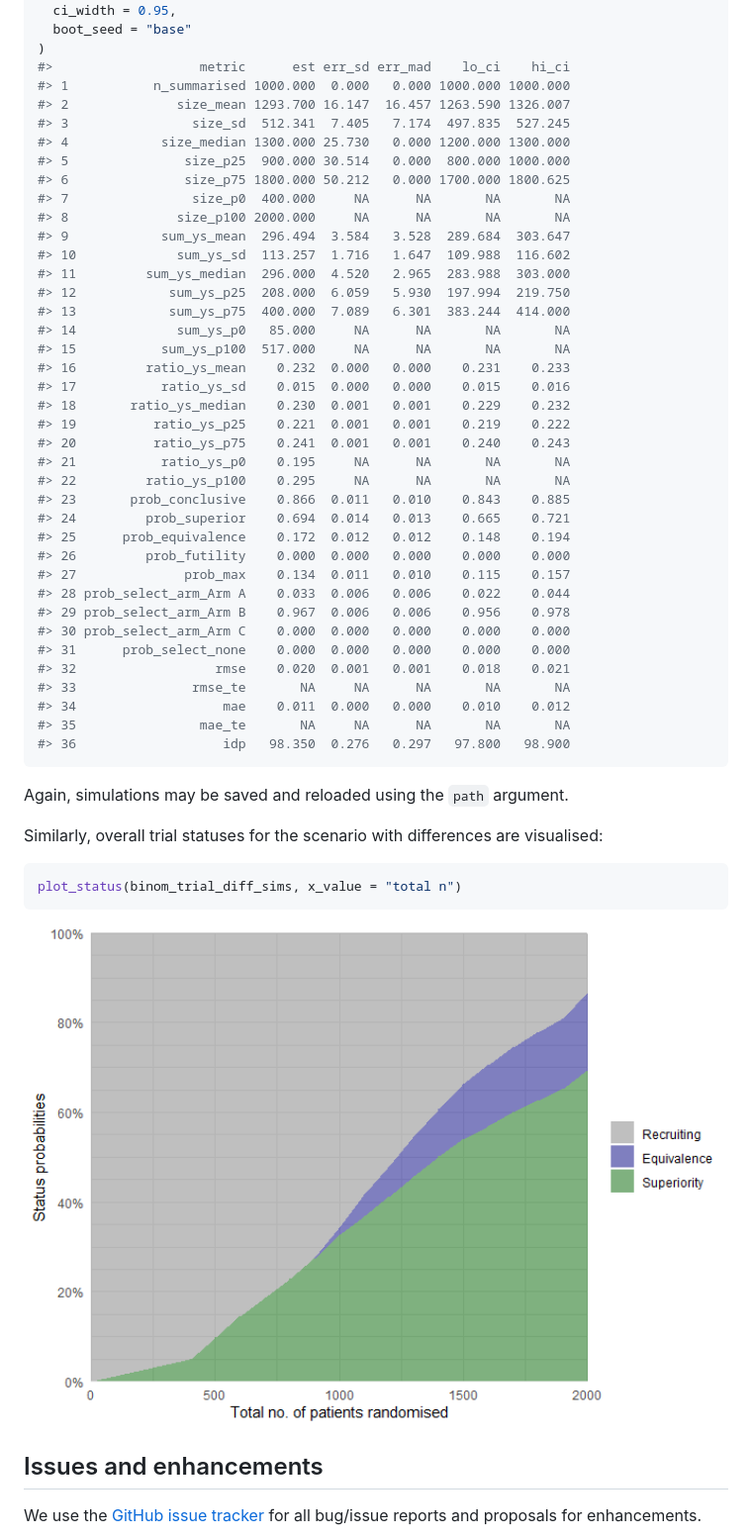
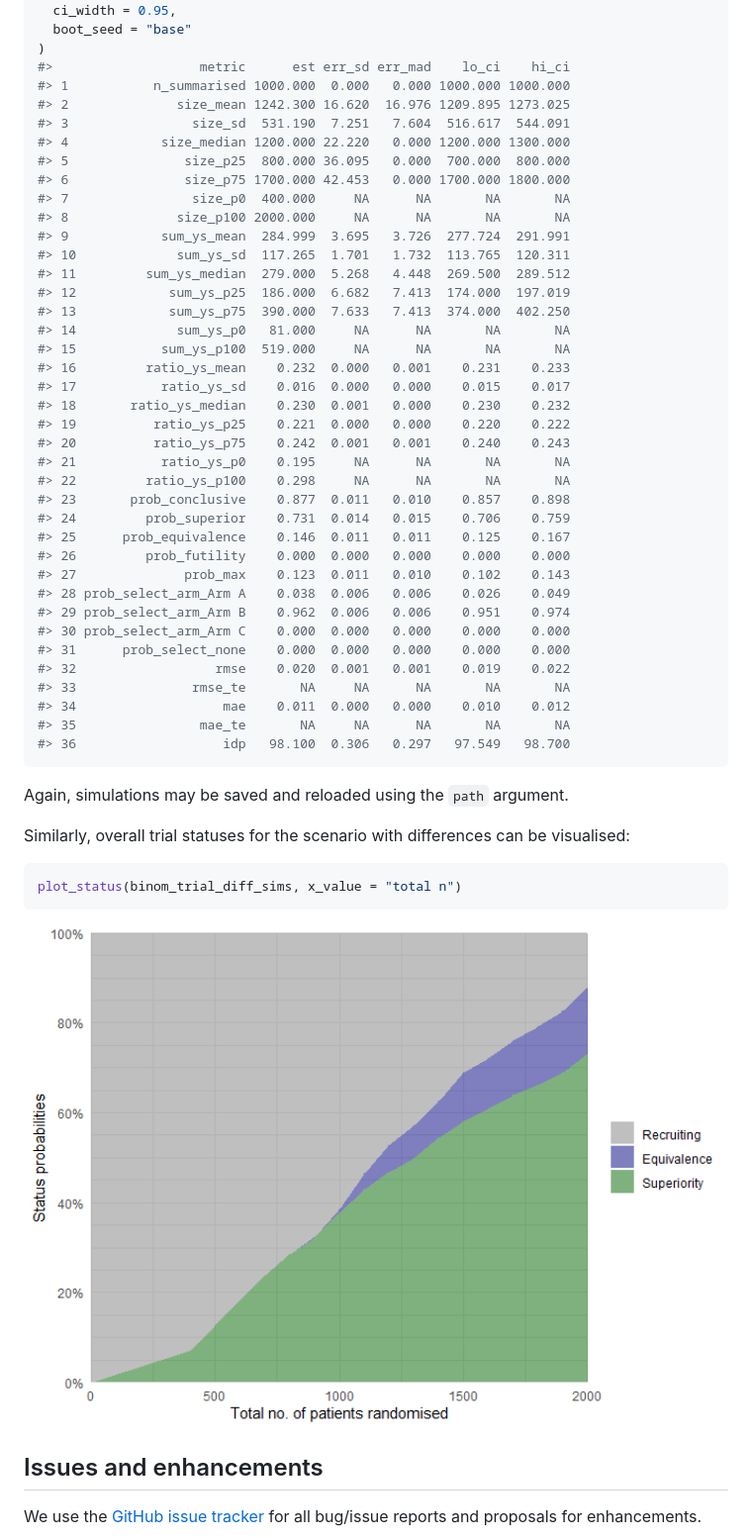
Before and after one commit to INCEPTdk/adaptr, a Markdown page: README.md, the part around the change printed below. Shown: that part at 99% size. GitHub-like rendering; pictures changed too: man/figures/README-unnamed-chunk-14-1.png (added).

````diff
--- a/README.md
+++ b/README.md
@@ -454,53 +431,53 @@ check_performance(
 )
 #>                   metric      est err_sd err_mad    lo_ci    hi_ci
 #> 1           n_summarised 1000.000  0.000   0.000 1000.000 1000.000
-#> 2              size_mean 1293.700 16.147  16.457 1263.590 1326.007
-#> 3                size_sd  512.341  7.405   7.174  497.835  527.245
-#> 4            size_median 1300.000 25.730   0.000 1200.000 1300.000
-#> 5               size_p25  900.000 30.514   0.000  800.000 1000.000
-#> 6               size_p75 1800.000 50.212   0.000 1700.000 1800.625
+#> 2              size_mean 1242.300 16.620  16.976 1209.895 1273.025
+#> 3                size_sd  531.190  7.251   7.604  516.617  544.091
+#> 4            size_median 1200.000 22.220   0.000 1200.000 1300.000
+#> 5               size_p25  800.000 36.095   0.000  700.000  800.000
+#> 6               size_p75 1700.000 42.453   0.000 1700.000 1800.000
 #> 7                size_p0  400.000     NA      NA       NA       NA
 #> 8              size_p100 2000.000     NA      NA       NA       NA
-#> 9            sum_ys_mean  296.494  3.584   3.528  289.684  303.647
-#> 10             sum_ys_sd  113.257  1.716   1.647  109.988  116.602
-#> 11         sum_ys_median  296.000  4.520   2.965  283.988  303.000
-#> 12            sum_ys_p25  208.000  6.059   5.930  197.994  219.750
-#> 13            sum_ys_p75  400.000  7.089   6.301  383.244  414.000
-#> 14             sum_ys_p0   85.000     NA      NA       NA       NA
-#> 15           sum_ys_p100  517.000     NA      NA       NA       NA
-#> 16         ratio_ys_mean    0.232  0.000   0.000    0.231    0.233
-#> 17           ratio_ys_sd    0.015  0.000   0.000    0.015    0.016
-#> 18       ratio_ys_median    0.230  0.001   0.001    0.229    0.232
-#> 19          ratio_ys_p25    0.221  0.001   0.001    0.219    0.222
-#> 20          ratio_ys_p75    0.241  0.001   0.001    0.240    0.243
+#> 9            sum_ys_mean  284.999  3.695   3.726  277.724  291.991
+#> 10             sum_ys_sd  117.265  1.701   1.732  113.765  120.311
+#> 11         sum_ys_median  279.000  5.268   4.448  269.500  289.512
+#> 12            sum_ys_p25  186.000  6.682   7.413  174.000  197.019
+#> 13            sum_ys_p75  390.000  7.633   7.413  374.000  402.250
+#> 14             sum_ys_p0   81.000     NA      NA       NA       NA
+#> 15           sum_ys_p100  519.000     NA      NA       NA       NA
+#> 16         ratio_ys_mean    0.232  0.000   0.001    0.231    0.233
+#> 17           ratio_ys_sd    0.016  0.000   0.000    0.015    0.017
+#> 18       ratio_ys_median    0.230  0.001   0.000    0.230    0.232
+#> 19          ratio_ys_p25    0.221  0.000   0.000    0.220    0.222
+#> 20          ratio_ys_p75    0.242  0.001   0.001    0.240    0.243
 #> 21           ratio_ys_p0    0.195     NA      NA       NA       NA
-#> 22         ratio_ys_p100    0.295     NA      NA       NA       NA
-#> 23       prob_conclusive    0.866  0.011   0.010    0.843    0.885
-#> 24         prob_superior    0.694  0.014   0.013    0.665    0.721
-#> 25      prob_equivalence    0.172  0.012   0.012    0.148    0.194
+#> 22         ratio_ys_p100    0.298     NA      NA       NA       NA
+#> 23       prob_conclusive    0.877  0.011   0.010    0.857    0.898
+#> 24         prob_superior    0.731  0.014   0.015    0.706    0.759
+#> 25      prob_equivalence    0.146  0.011   0.011    0.125    0.167
 #> 26         prob_futility    0.000  0.000   0.000    0.000    0.000
-#> 27              prob_max    0.134  0.011   0.010    0.115    0.157
-#> 28 prob_select_arm_Arm A    0.033  0.006   0.006    0.022    0.044
-#> 29 prob_select_arm_Arm B    0.967  0.006   0.006    0.956    0.978
+#> 27              prob_max    0.123  0.011   0.010    0.102    0.143
+#> 28 prob_select_arm_Arm A    0.038  0.006   0.006    0.026    0.049
+#> 29 prob_select_arm_Arm B    0.962  0.006   0.006    0.951    0.974
 #> 30 prob_select_arm_Arm C    0.000  0.000   0.000    0.000    0.000
 #> 31      prob_select_none    0.000  0.000   0.000    0.000    0.000
-#> 32                  rmse    0.020  0.001   0.001    0.018    0.021
+#> 32                  rmse    0.020  0.001   0.001    0.019    0.022
 #> 33               rmse_te       NA     NA      NA       NA       NA
 #> 34                   mae    0.011  0.000   0.000    0.010    0.012
 #> 35                mae_te       NA     NA      NA       NA       NA
-#> 36                   idp   98.350  0.276   0.297   97.800   98.900
+#> 36                   idp   98.100  0.306   0.297   97.549   98.700
 ```
 
 Again, simulations may be saved and reloaded using the `path` argument.
 
-Similarly, overall trial statuses for the scenario with differences are
-visualised:
+Similarly, overall trial statuses for the scenario with differences can
+be visualised:
 
 ``` r
 plot_status(binom_trial_diff_sims, x_value = "total n")
 ```
 
-<img src="man/figures/README-unnamed-chunk-15-1.png" width="100%" />
+<img src="man/figures/README-unnamed-chunk-14-1.png" width="100%" />
 
 ## Issues and enhancements
 
````
Also changed, not shown: other parts of README.md (+59 -82 lines), NEWS.md (+2 -2 lines), man/figures/README-unnamed-chunk-10-1.png, man/figures/README-unnamed-chunk-11-1.png, man/figures/README-unnamed-chunk-9-1.png (added), 2 other files.
